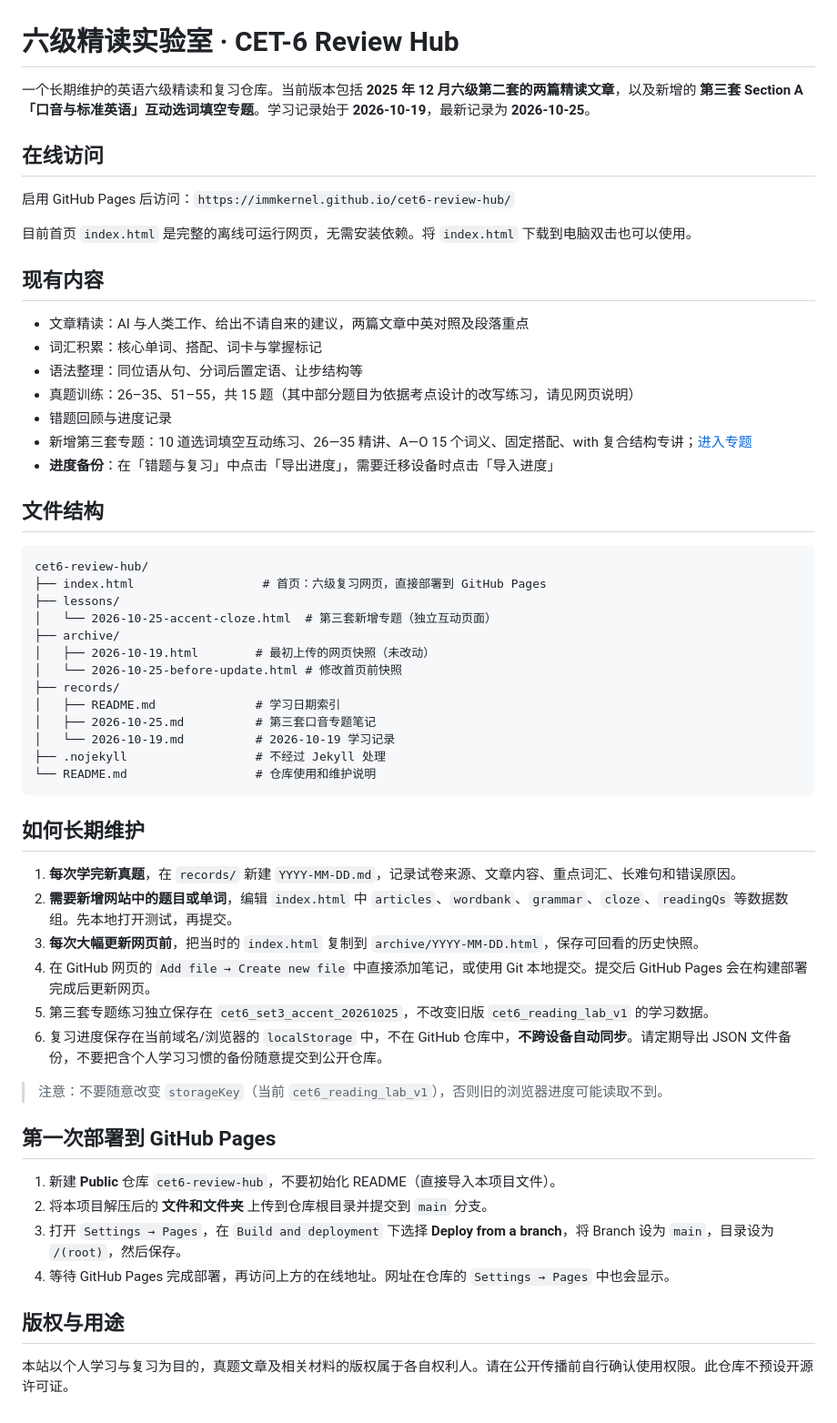
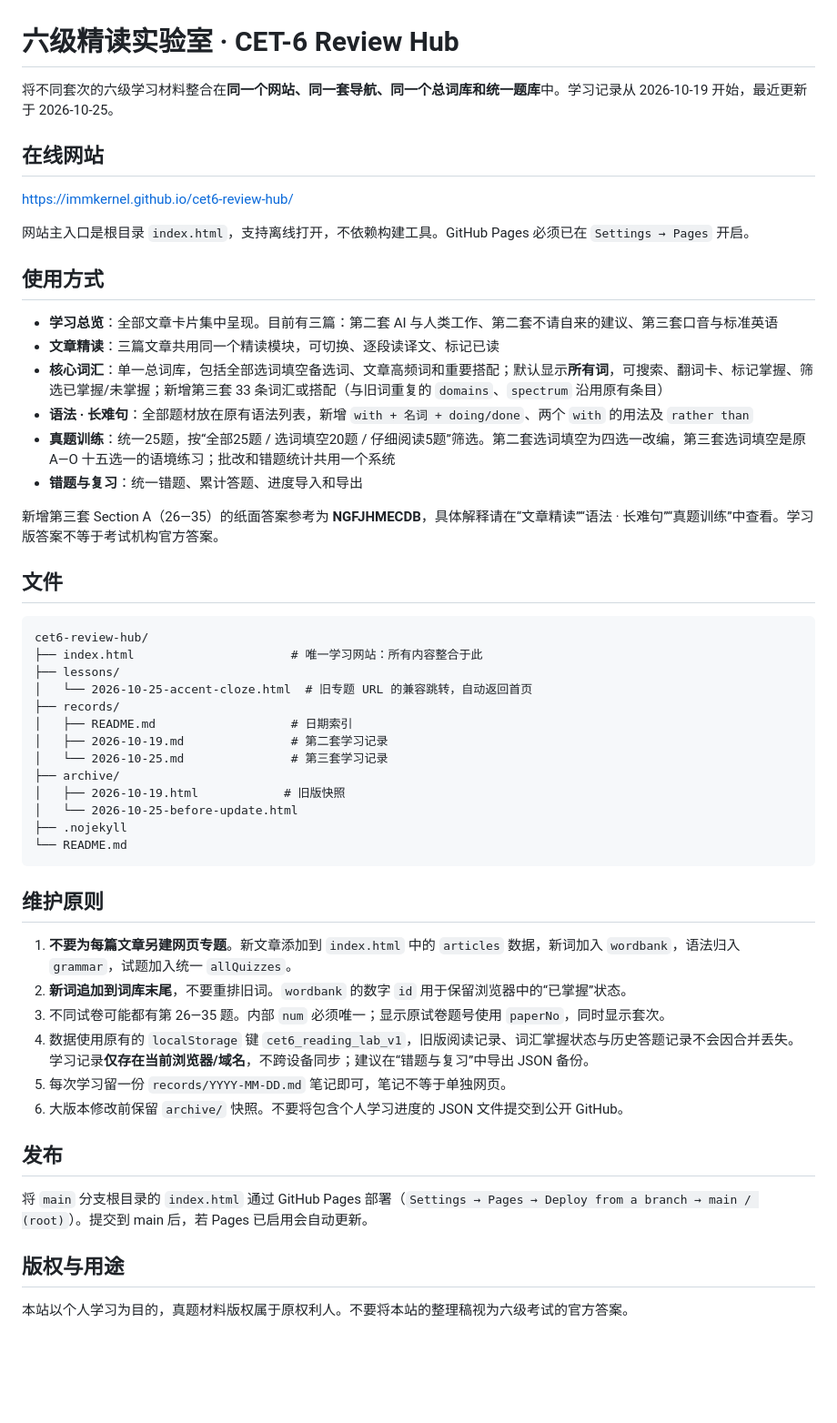
Before and after one commit to immKernel/cet6-review-hub, a Markdown page: README.md, the part around the change. Shown at 91% size. Drawn GitHub-style; blank space fills up the shorter version.

Commit message:
docs(cet6): explain unified site and all-words vocabulary

````diff
--- a/README.md
+++ b/README.md
@@ -1,59 +1,55 @@
 # 六级精读实验室 · CET-6 Review Hub
 
-一个长期维护的英语六级精读和复习仓库。当前版本包括 **2025 年 12 月六级第二套的两篇精读文章**，以及新增的 **第三套 Section A「口音与标准英语」互动选词填空专题**。学习记录始于 **2026-10-19**，最新记录为 **2026-10-25**。
+将不同套次的六级学习材料整合在**同一个网站、同一套导航、同一个总词库和统一题库**中。学习记录从 2026-10-19 开始，最近更新于 2026-10-25。
 
-## 在线访问
+## 在线网站
 
-启用 GitHub Pages 后访问：`https://immkernel.github.io/cet6-review-hub/`
+https://immkernel.github.io/cet6-review-hub/
 
-目前首页 `index.html` 是完整的离线可运行网页，无需安装依赖。将 `index.html` 下载到电脑双击也可以使用。
+网站主入口是根目录 `index.html`，支持离线打开，不依赖构建工具。GitHub Pages 必须已在 `Settings → Pages` 开启。
 
-## 现有内容
+## 使用方式
 
-- 文章精读：AI 与人类工作、给出不请自来的建议，两篇文章中英对照及段落重点
-- 词汇积累：核心单词、搭配、词卡与掌握标记
-- 语法整理：同位语从句、分词后置定语、让步结构等
-- 真题训练：26–35、51–55，共 15 题（其中部分题目为依据考点设计的改写练习，请见网页说明）
-- 错题回顾与进度记录
-- 新增第三套专题：10 道选词填空互动练习、26—35 精讲、A—O 15 个词义、固定搭配、with 复合结构专讲；[进入专题](lessons/2026-10-25-accent-cloze.html)
-- **进度备份**：在「错题与复习」中点击「导出进度」，需要迁移设备时点击「导入进度」
+- **学习总览**：全部文章卡片集中呈现。目前有三篇：第二套 AI 与人类工作、第二套不请自来的建议、第三套口音与标准英语
+- **文章精读**：三篇文章共用同一个精读模块，可切换、逐段读译文、标记已读
+- **核心词汇**：单一总词库，包括全部选词填空备选词、文章高频词和重要搭配；默认显示**所有词**，可搜索、翻词卡、标记掌握、筛选已掌握/未掌握；新增第三套 33 条词汇或搭配（与旧词重复的 `domains`、`spectrum` 沿用原有条目）
+- **语法 · 长难句**：全部题材放在原有语法列表，新增 `with + 名词 + doing/done`、两个 `with` 的用法及 `rather than`
+- **真题训练**：统一25题，按“全部25题 / 选词填空20题 / 仔细阅读5题”筛选。第二套选词填空为四选一改编，第三套选词填空是原 A—O 十五选一的语境练习；批改和错题统计共用一个系统
+- **错题与复习**：统一错题、累计答题、进度导入和导出
 
-## 文件结构
+新增第三套 Section A（26—35）的纸面答案参考为 **NGFJHMECDB**，具体解释请在“文章精读”“语法 · 长难句”“真题训练”中查看。学习版答案不等于考试机构官方答案。
+
+## 文件
 
 ```text
 cet6-review-hub/
-├── index.html                  # 首页：六级复习网页，直接部署到 GitHub Pages
+├── index.html                      # 唯一学习网站：所有内容整合于此
 ├── lessons/
-│   └── 2026-10-25-accent-cloze.html  # 第三套新增专题（独立互动页面）
+│   └── 2026-10-25-accent-cloze.html  # 旧专题 URL 的兼容跳转，自动返回首页
+├── records/
+│   ├── README.md                   # 日期索引
+│   ├── 2026-10-19.md               # 第二套学习记录
+│   └── 2026-10-25.md               # 第三套学习记录
 ├── archive/
-│   ├── 2026-10-19.html        # 最初上传的网页快照（未改动）
-│   └── 2026-10-25-before-update.html # 修改首页前快照
-├── records/
-│   ├── README.md              # 学习日期索引
-│   ├── 2026-10-25.md          # 第三套口音专题笔记
-│   └── 2026-10-19.md          # 2026-10-19 学习记录
-├── .nojekyll                  # 不经过 Jekyll 处理
-└── README.md                  # 仓库使用和维护说明
+│   ├── 2026-10-19.html            # 旧版快照
+│   └── 2026-10-25-before-update.html
+├── .nojekyll
+└── README.md
 ```
 
-## 如何长期维护
+## 维护原则
 
-1. **每次学完新真题**，在 `records/` 新建 `YYYY-MM-DD.md`，记录试卷来源、文章内容、重点词汇、长难句和错误原因。
-2. **需要新增网站中的题目或单词**，编辑 `index.html` 中 `articles`、`wordbank`、`grammar`、`cloze`、`readingQs` 等数据数组。先本地打开测试，再提交。
-3. **每次大幅更新网页前**，把当时的 `index.html` 复制到 `archive/YYYY-MM-DD.html`，保存可回看的历史快照。
-4. 在 GitHub 网页的 `Add file → Create new file` 中直接添加笔记，或使用 Git 本地提交。提交后 GitHub Pages 会在构建部署完成后更新网页。
-5. 第三套专题练习独立保存在 `cet6_set3_accent_20261025`，不改变旧版 `cet6_reading_lab_v1` 的学习数据。
-6. 复习进度保存在当前域名/浏览器的 `localStorage` 中，不在 GitHub 仓库中，**不跨设备自动同步**。请定期导出 JSON 文件备份，不要把含个人学习习惯的备份随意提交到公开仓库。
+1. **不要为每篇文章另建网页专题**。新文章添加到 `index.html` 中的 `articles` 数据，新词加入 `wordbank`，语法归入 `grammar`，试题加入统一 `allQuizzes`。
+2. **新词追加到词库末尾**，不要重排旧词。`wordbank` 的数字 `id` 用于保留浏览器中的“已掌握”状态。
+3. 不同试卷可能都有第 26—35 题。内部 `num` 必须唯一；显示原试卷题号使用 `paperNo`，同时显示套次。
+4. 数据使用原有的 `localStorage` 键 `cet6_reading_lab_v1`，旧版阅读记录、词汇掌握状态与历史答题记录不会因合并丢失。学习记录**仅存在当前浏览器/域名**，不跨设备同步；建议在“错题与复习”中导出 JSON 备份。
+5. 每次学习留一份 `records/YYYY-MM-DD.md` 笔记即可，笔记不等于单独网页。
+6. 大版本修改前保留 `archive/` 快照。不要将包含个人学习进度的 JSON 文件提交到公开 GitHub。
 
-> 注意：不要随意改变 `storageKey`（当前 `cet6_reading_lab_v1`），否则旧的浏览器进度可能读取不到。
+## 发布
 
-## 第一次部署到 GitHub Pages
-
-1. 新建 **Public** 仓库 `cet6-review-hub`，不要初始化 README（直接导入本项目文件）。
-2. 将本项目解压后的 **文件和文件夹** 上传到仓库根目录并提交到 `main` 分支。
-3. 打开 `Settings → Pages`，在 `Build and deployment` 下选择 **Deploy from a branch**，将 Branch 设为 `main`，目录设为 `/(root)`，然后保存。
-4. 等待 GitHub Pages 完成部署，再访问上方的在线地址。网址在仓库的 `Settings → Pages` 中也会显示。
+将 `main` 分支根目录的 `index.html` 通过 GitHub Pages 部署（`Settings → Pages → Deploy from a branch → main / (root)`）。提交到 main 后，若 Pages 已启用会自动更新。
 
 ## 版权与用途
 
-本站以个人学习与复习为目的，真题文章及相关材料的版权属于各自权利人。请在公开传播前自行确认使用权限。此仓库不预设开源许可证。
+本站以个人学习为目的，真题材料版权属于原权利人。不要将本站的整理稿视为六级考试的官方答案。
````
